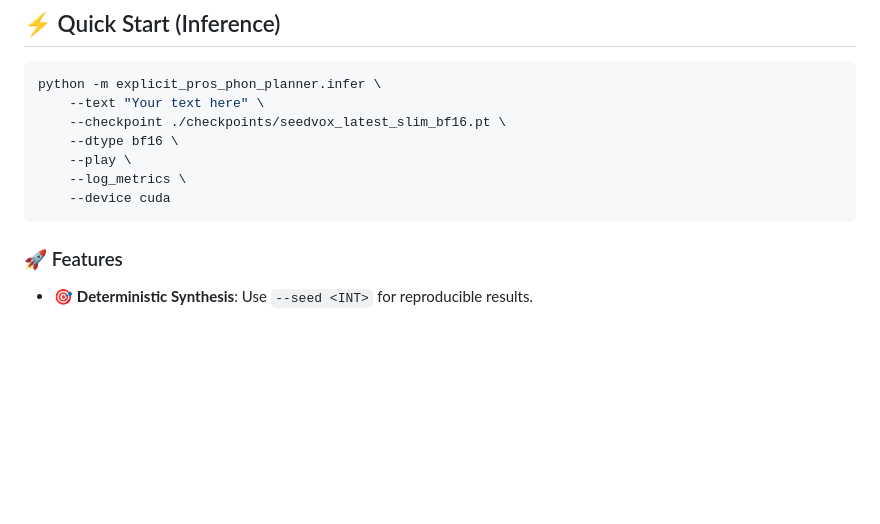
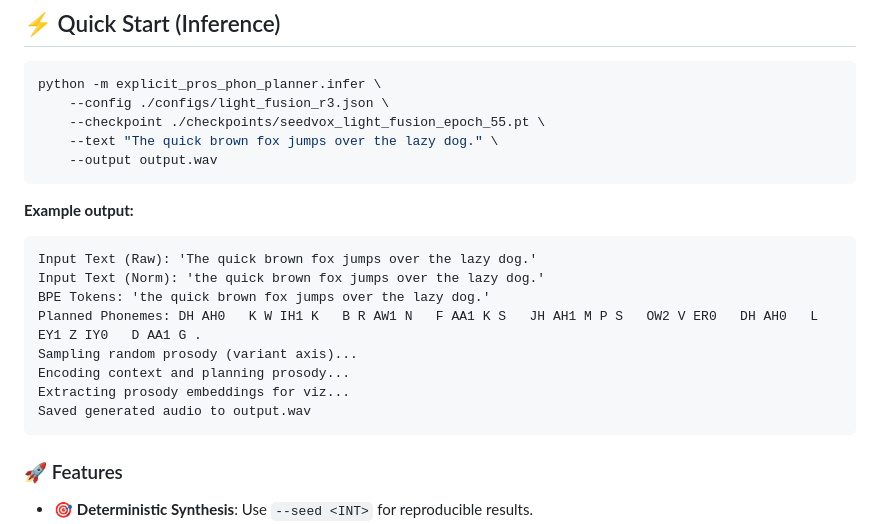
Before and after one commit to v7aresky/seedvox, a Markdown page: README.md, the part around the change. GitHub-like rendering; blank space fills up the shorter version.

Commit message:
Add inference output example to Quick Start

````diff
--- a/README.md
+++ b/README.md
@@ -82,12 +82,22 @@ graph TD
 
 ```bash
 python -m explicit_pros_phon_planner.infer \
-    --text "Your text here" \
-    --checkpoint ./checkpoints/seedvox_latest_slim_bf16.pt \
-    --dtype bf16 \
-    --play \
-    --log_metrics \
-    --device cuda
+    --config ./configs/light_fusion_r3.json \
+    --checkpoint ./checkpoints/seedvox_light_fusion_epoch_55.pt \
+    --text "The quick brown fox jumps over the lazy dog." \
+    --output output.wav
+```
+
+**Example output:**
+```
+Input Text (Raw): 'The quick brown fox jumps over the lazy dog.'
+Input Text (Norm): 'the quick brown fox jumps over the lazy dog.'
+BPE Tokens: 'the quick brown fox jumps over the lazy dog.'
+Planned Phonemes: DH AH0   K W IH1 K   B R AW1 N   F AA1 K S   JH AH1 M P S   OW2 V ER0   DH AH0   L EY1 Z IY0   D AA1 G .
+Sampling random prosody (variant axis)...
+Encoding context and planning prosody...
+Extracting prosody embeddings for viz...
+Saved generated audio to output.wav
 ```
 
 ### 🚀 Features
````
